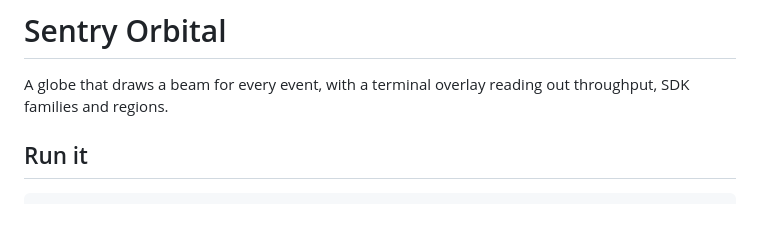
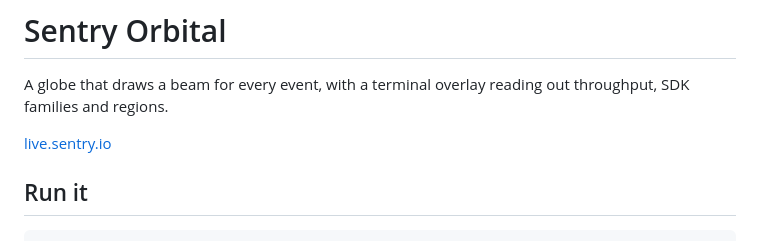
Before and after one commit to getsentry/sentry-orbital, a Markdown page: README.md, the part around the change. Drawn GitHub-style; blank space fills up the shorter version.

```diff
--- a/README.md
+++ b/README.md
@@ -2,6 +2,8 @@
 
 A globe that draws a beam for every event, with a terminal overlay reading out
 throughput, SDK families and regions.
+
+[live.sentry.io](live.sentry.io)
 
 ## Run it
 
```
